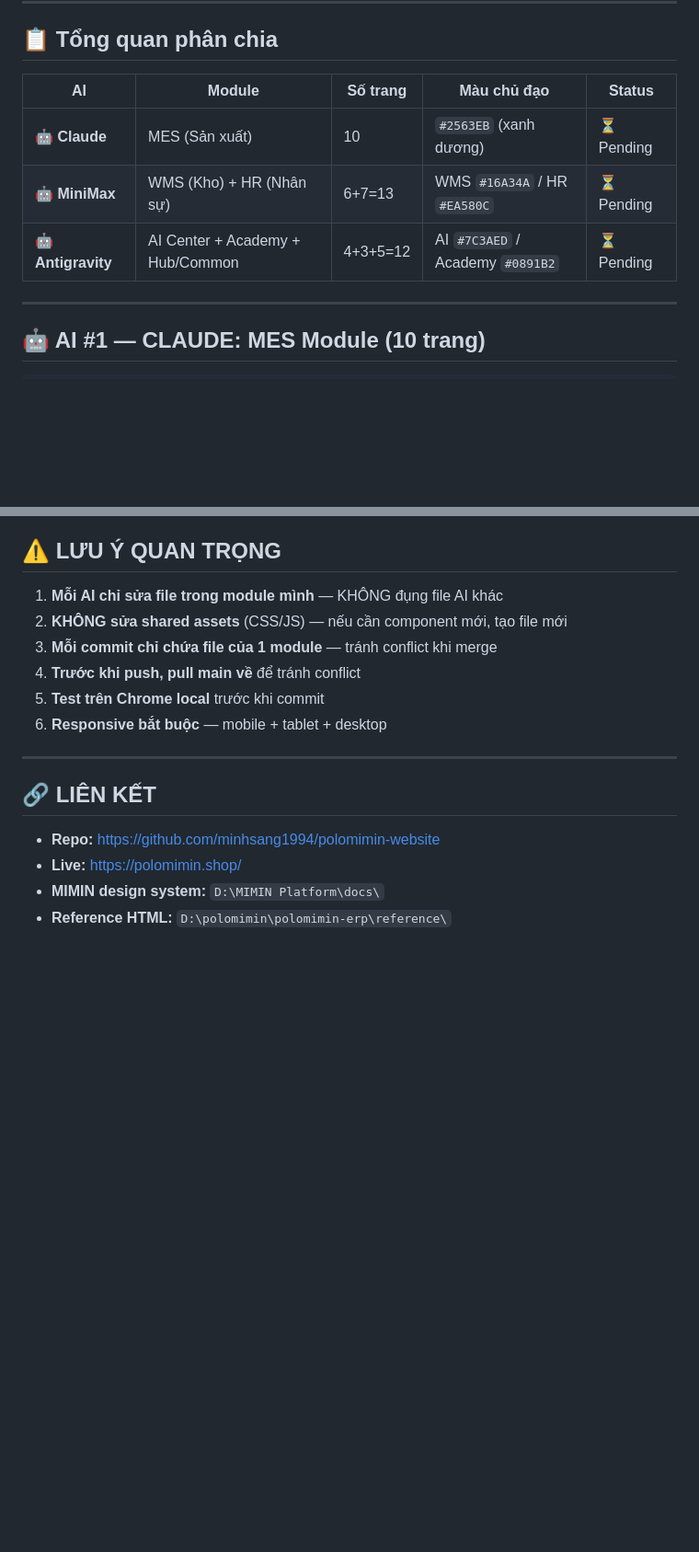
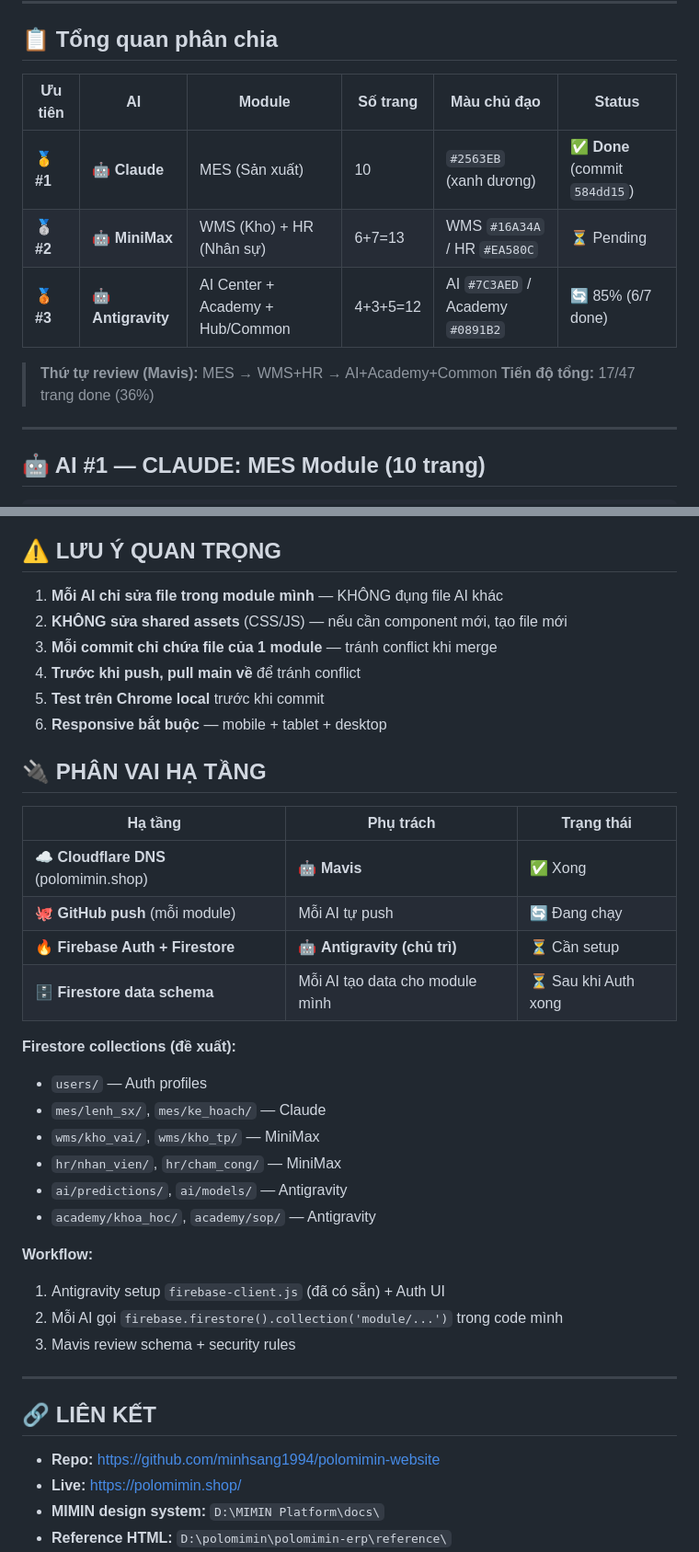
Before and after one commit to minhsang1994/polomimin-website, a Markdown page: TASK_BOARD.md, 2 parts joined by grey strips. Shown at 92% size. Drawn GitHub-style; blank space fills up the shorter version.

Commit message:
docs(task-board): mark MES module as done (commit 584dd15)

```diff
--- a/TASK_BOARD.md
+++ b/TASK_BOARD.md
@@ -9,11 +9,14 @@
 
 ## 📋 Tổng quan phân chia
 
-| AI | Module | Số trang | Màu chủ đạo | Status |
-|---|---|---|---|---|
-| 🤖 **Claude** | MES (Sản xuất) | 10 | `#2563EB` (xanh dương) | ⏳ Pending |
-| 🤖 **MiniMax** | WMS (Kho) + HR (Nhân sự) | 6+7=13 | WMS `#16A34A` / HR `#EA580C` | ⏳ Pending |
-| 🤖 **Antigravity** | AI Center + Academy + Hub/Common | 4+3+5=12 | AI `#7C3AED` / Academy `#0891B2` | ⏳ Pending |
+| Ưu tiên | AI | Module | Số trang | Màu chủ đạo | Status |
+|---|---|---|---|---|---|
+| 🥇 **#1** | 🤖 **Claude** | MES (Sản xuất) | 10 | `#2563EB` (xanh dương) | ✅ **Done** (commit `584dd15`) |
+| 🥈 **#2** | 🤖 **MiniMax** | WMS (Kho) + HR (Nhân sự) | 6+7=13 | WMS `#16A34A` / HR `#EA580C` | ⏳ Pending |
+| 🥉 **#3** | 🤖 **Antigravity** | AI Center + Academy + Hub/Common | 4+3+5=12 | AI `#7C3AED` / Academy `#0891B2` | 🔄 85% (6/7 done) |
+
+> **Thứ tự review (Mavis):** MES → WMS+HR → AI+Academy+Common
+> **Tiến độ tổng:** 17/47 trang done (36%)
 
 ---
 
@@ -268,6 +271,28 @@ favicon.svg
 5. **Test trên Chrome local** trước khi commit
 6. **Responsive bắt buộc** — mobile + tablet + desktop
 
+## 🔌 PHÂN VAI HẠ TẦNG
+
+| Hạ tầng | Phụ trách | Trạng thái |
+|---|---|---|
+| ☁️ **Cloudflare DNS** (polomimin.shop) | 🤖 **Mavis** | ✅ Xong |
+| 🐙 **GitHub push** (mỗi module) | Mỗi AI tự push | 🔄 Đang chạy |
+| 🔥 **Firebase Auth + Firestore** | 🤖 **Antigravity (chủ trì)** | ⏳ Cần setup |
+| 🗄 **Firestore data schema** | Mỗi AI tạo data cho module mình | ⏳ Sau khi Auth xong |
+
+**Firestore collections (đề xuất):**
+- `users/` — Auth profiles
+- `mes/lenh_sx/`, `mes/ke_hoach/` — Claude
+- `wms/kho_vai/`, `wms/kho_tp/` — MiniMax
+- `hr/nhan_vien/`, `hr/cham_cong/` — MiniMax
+- `ai/predictions/`, `ai/models/` — Antigravity
+- `academy/khoa_hoc/`, `academy/sop/` — Antigravity
+
+**Workflow:**
+1. Antigravity setup `firebase-client.js` (đã có sẵn) + Auth UI
+2. Mỗi AI gọi `firebase.firestore().collection('module/...')` trong code mình
+3. Mavis review schema + security rules
+
 ---
 
 ## 🔗 LIÊN KẾT
```
